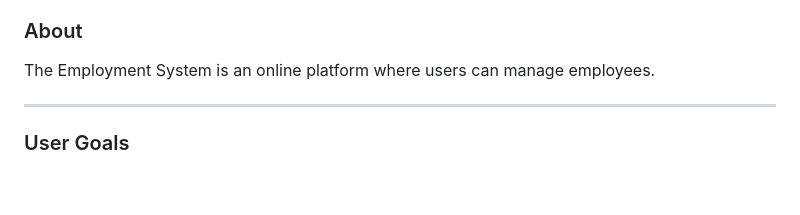
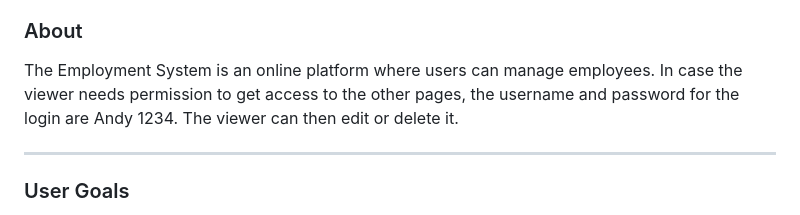
Before and after one commit to mabin9527/employment-system, a Markdown page: README.md, the part around the change. GitHub-like rendering; blank space fills up the shorter version.

```diff
--- a/README.md
+++ b/README.md
@@ -33,7 +33,7 @@
 
 ### About
 
-The Employment System is an online platform where users can manage employees.
+The Employment System is an online platform where users can manage employees. In case the viewer needs permission to get access to the other pages, the username and password for the login are Andy 1234. The viewer can then edit or delete it.
 <hr>
 
 ### User Goals
```
